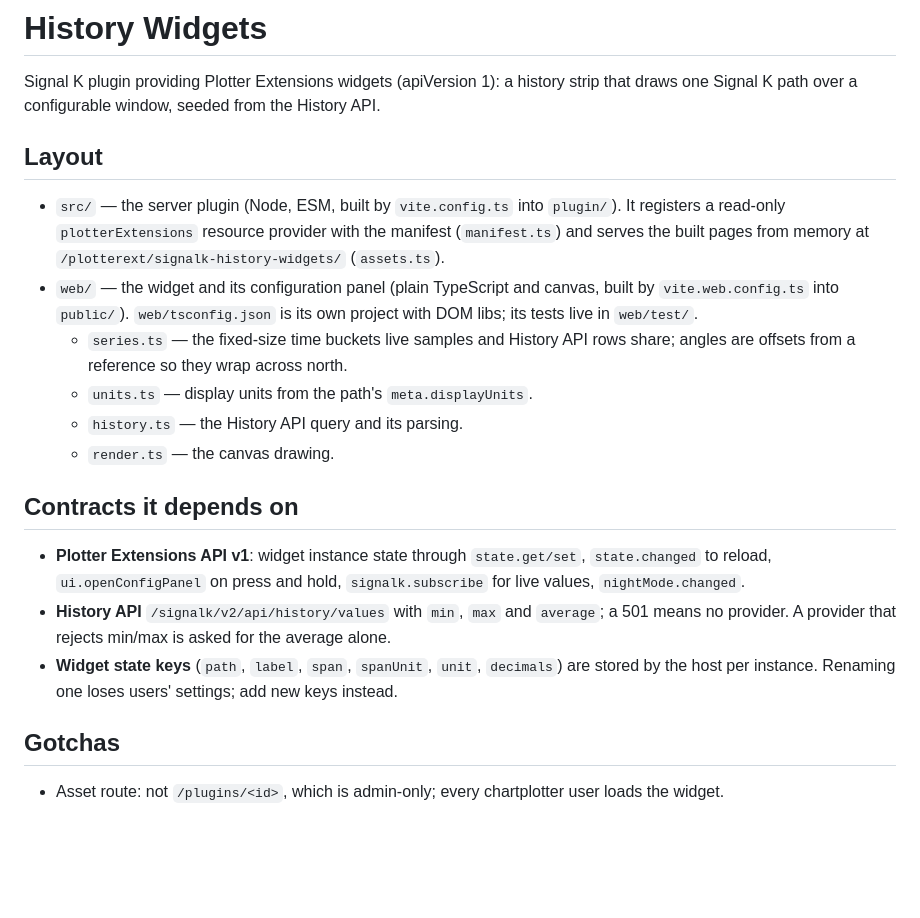
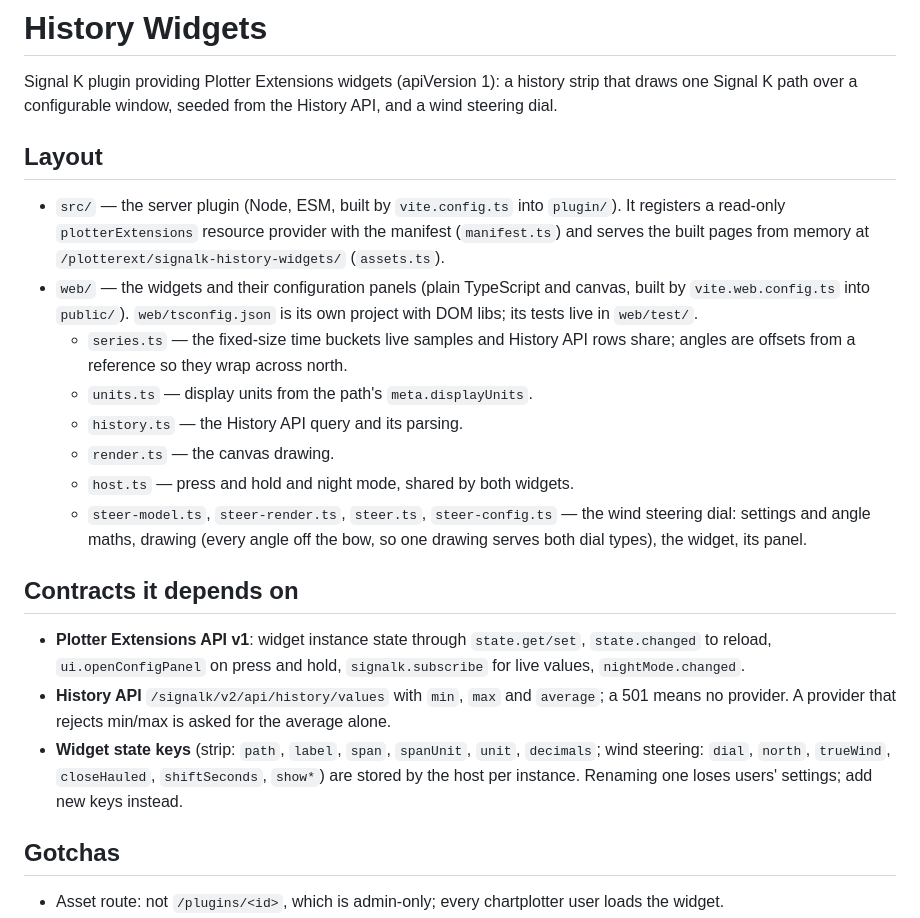
Before and after one commit to dirkwa/signalk-history-widgets, a Markdown page: AGENTS.md, the part around the change. Drawn GitHub-style; blank space fills up the shorter version.

```diff
--- a/AGENTS.md
+++ b/AGENTS.md
@@ -2,7 +2,7 @@
 
 Signal K plugin providing Plotter Extensions widgets (apiVersion 1): a history
 strip that draws one Signal K path over a configurable window, seeded from the
-History API.
+History API, and a wind steering dial.
 
 ## Layout
 
@@ -10,7 +10,7 @@ History API.
   `plugin/`). It registers a read-only `plotterExtensions` resource provider
   with the manifest (`manifest.ts`) and serves the built pages from memory at
   `/plotterext/signalk-history-widgets/` (`assets.ts`).
-- `web/` — the widget and its configuration panel (plain TypeScript and
+- `web/` — the widgets and their configuration panels (plain TypeScript and
   canvas, built by `vite.web.config.ts` into `public/`). `web/tsconfig.json`
   is its own project with DOM libs; its tests live in `web/test/`.
   - `series.ts` — the fixed-size time buckets live samples and History API rows
@@ -18,6 +18,10 @@ History API.
   - `units.ts` — display units from the path's `meta.displayUnits`.
   - `history.ts` — the History API query and its parsing.
   - `render.ts` — the canvas drawing.
+  - `host.ts` — press and hold and night mode, shared by both widgets.
+  - `steer-model.ts`, `steer-render.ts`, `steer.ts`, `steer-config.ts` — the
+    wind steering dial: settings and angle maths, drawing (every angle off the
+    bow, so one drawing serves both dial types), the widget, its panel.
 
 ## Contracts it depends on
 
@@ -27,8 +31,9 @@ History API.
 - **History API** `/signalk/v2/api/history/values` with `min`, `max` and
   `average`; a 501 means no provider. A provider that rejects min/max is asked
   for the average alone.
-- **Widget state keys** (`path`, `label`, `span`, `spanUnit`, `unit`,
-  `decimals`) are stored by the host per instance. Renaming one loses users'
+- **Widget state keys** (strip: `path`, `label`, `span`, `spanUnit`, `unit`,
+  `decimals`; wind steering: `dial`, `north`, `trueWind`, `closeHauled`,
+  `shiftSeconds`, `show*`) are stored by the host per instance. Renaming one loses users'
   settings; add new keys instead.
 
 ## Gotchas
```
Also changed, not shown: README.md (+30 -0 lines), docs/screenshots/wind-steering.png (added), 14 other files.
